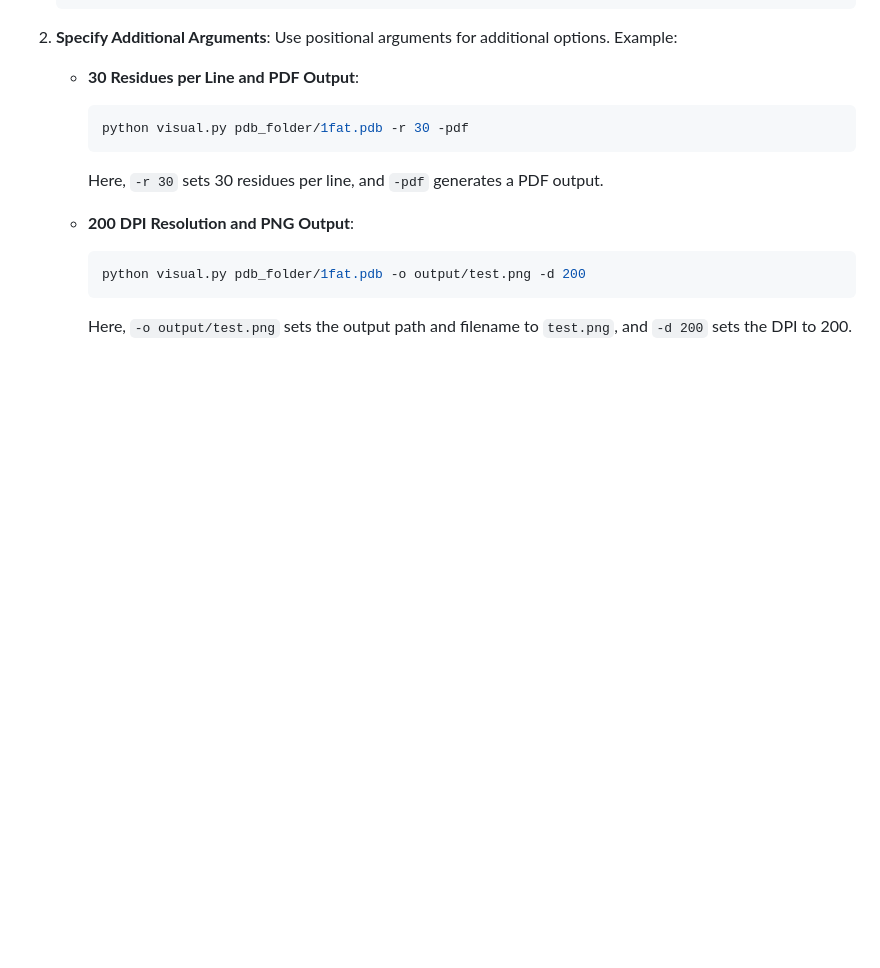
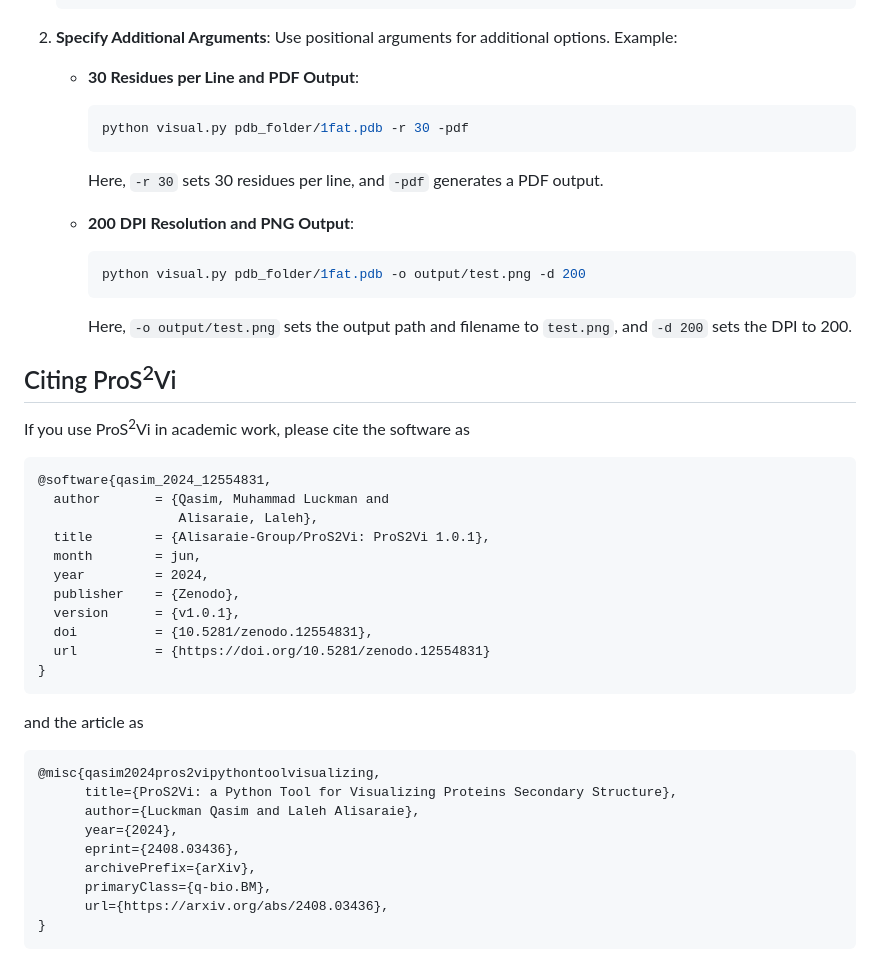
Before and after one commit to Alisaraie-Group/ProS2Vi, a Markdown page: Readme.md, the part around the change printed below. Drawn GitHub-style; blank space fills up the shorter version.

Commit message:
Added DOI flair and citation paragraph

````diff
--- a/Readme.md
+++ b/Readme.md
@@ -83,3 +85,35 @@ You can use ProS<sup>2</sup>Vi either through a command-line parser or via a Fla
       python visual.py pdb_folder/1fat.pdb -o output/test.png -d 200
       ```
       Here, `-o output/test.png` sets the output path and filename to `test.png`, and `-d 200` sets the DPI to 200.
+
+## Citing ProS<sup>2</sup>Vi
+
+If you use ProS<sup>2</sup>Vi in academic work, please cite the software as
+
+```
+@software{qasim_2024_12554831,
+  author       = {Qasim, Muhammad Luckman and
+                  Alisaraie, Laleh},
+  title        = {Alisaraie-Group/ProS2Vi: ProS2Vi 1.0.1},
+  month        = jun,
+  year         = 2024,
+  publisher    = {Zenodo},
+  version      = {v1.0.1},
+  doi          = {10.5281/zenodo.12554831},
+  url          = {https://doi.org/10.5281/zenodo.12554831}
+}
+```
+
+and the article as
+
+```
+@misc{qasim2024pros2vipythontoolvisualizing,
+      title={ProS2Vi: a Python Tool for Visualizing Proteins Secondary Structure},
+      author={Luckman Qasim and Laleh Alisaraie},
+      year={2024},
+      eprint={2408.03436},
+      archivePrefix={arXiv},
+      primaryClass={q-bio.BM},
+      url={https://arxiv.org/abs/2408.03436},
+}
+```
````
Also changed, not shown: other parts of Readme.md (+2 -0 lines).
